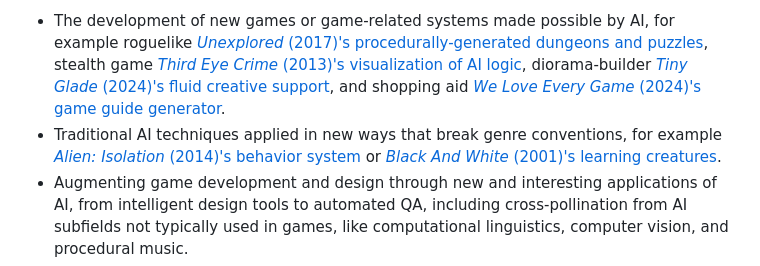
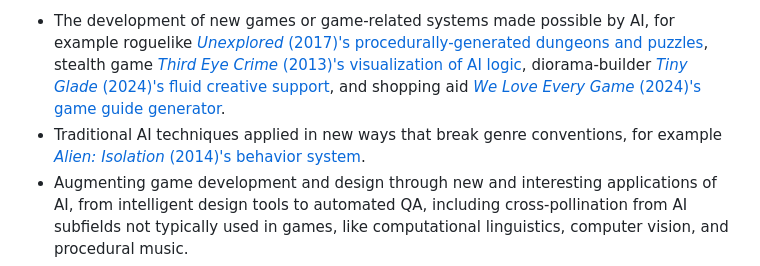
Before and after one commit to aiide-exag/aiide-exag.github.io, a Markdown page: src/call_for_papers.md, the part around the change. Drawn GitHub-style.

Commit message:
remove dead link

```diff
--- a/src/call_for_papers.md
+++ b/src/call_for_papers.md
@@ -65,7 +65,7 @@ Workshop dates: **November 9th and 10th, 2026**
 EXAG is interested in the presentation and discussion of applications of AI that present interesting ideas for developers, critics, players, and designers. We aim to foster and celebrate innovative applications of AI to all aspects of games and game development, for example:
 
 * The development of new games or game-related systems made possible by AI, for example roguelike [*Unexplored* (2017)'s  procedurally-generated dungeons and puzzles](https://www.boristhebrave.com/2021/04/10/dungeon-generation-in-unexplored/), stealth game [*Third Eye Crime* (2013)'s visualization of AI logic](https://doi.org/10.1609/aiide.v9i1.12663), diorama-builder [*Tiny Glade* (2024)'s  fluid creative support](https://80.lv/articles/exclusive-tiny-glade-developers-discuss-bevy-proceduralism-publishers-cozy-games/), and shopping aid [*We Love Every Game* (2024)'s game guide generator](https://www.totallyhuman.io/blog/uncovering-steams-hidden-genres).
-* Traditional AI techniques applied in new ways that break genre conventions, for example [*Alien: Isolation* (2014)'s behavior system](https://www.gamedeveloper.com/design/revisiting-the-ai-of-alien-isolation) or [*Black And White* (2001)'s learning creatures](rishabnborah.medium.com/black-white-a-game-of-reinforcement-learning-3e0eacab936).
+* Traditional AI techniques applied in new ways that break genre conventions, for example [*Alien: Isolation* (2014)'s behavior system](https://www.gamedeveloper.com/design/revisiting-the-ai-of-alien-isolation).
 * Augmenting game development and design through new and interesting applications of AI, from intelligent design tools to automated QA, including cross-pollination from AI subfields not typically used in games, like computational linguistics, computer vision, and procedural music.
 * Human-centered evaluation of AI in games, including mixed-initiative and co-creative systems.
 * Critical analysis of AI tools, technology, and practices in game development environments.
```
